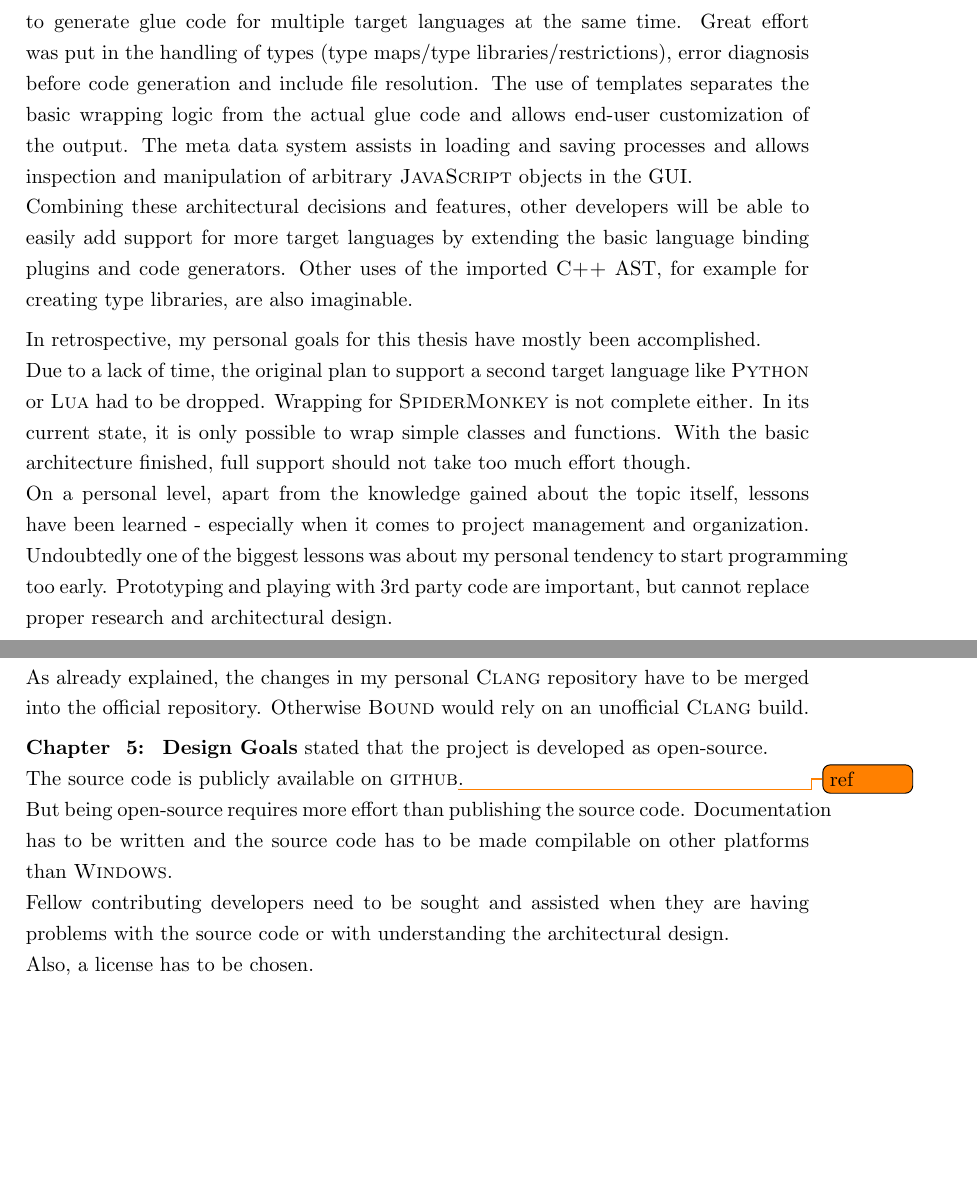
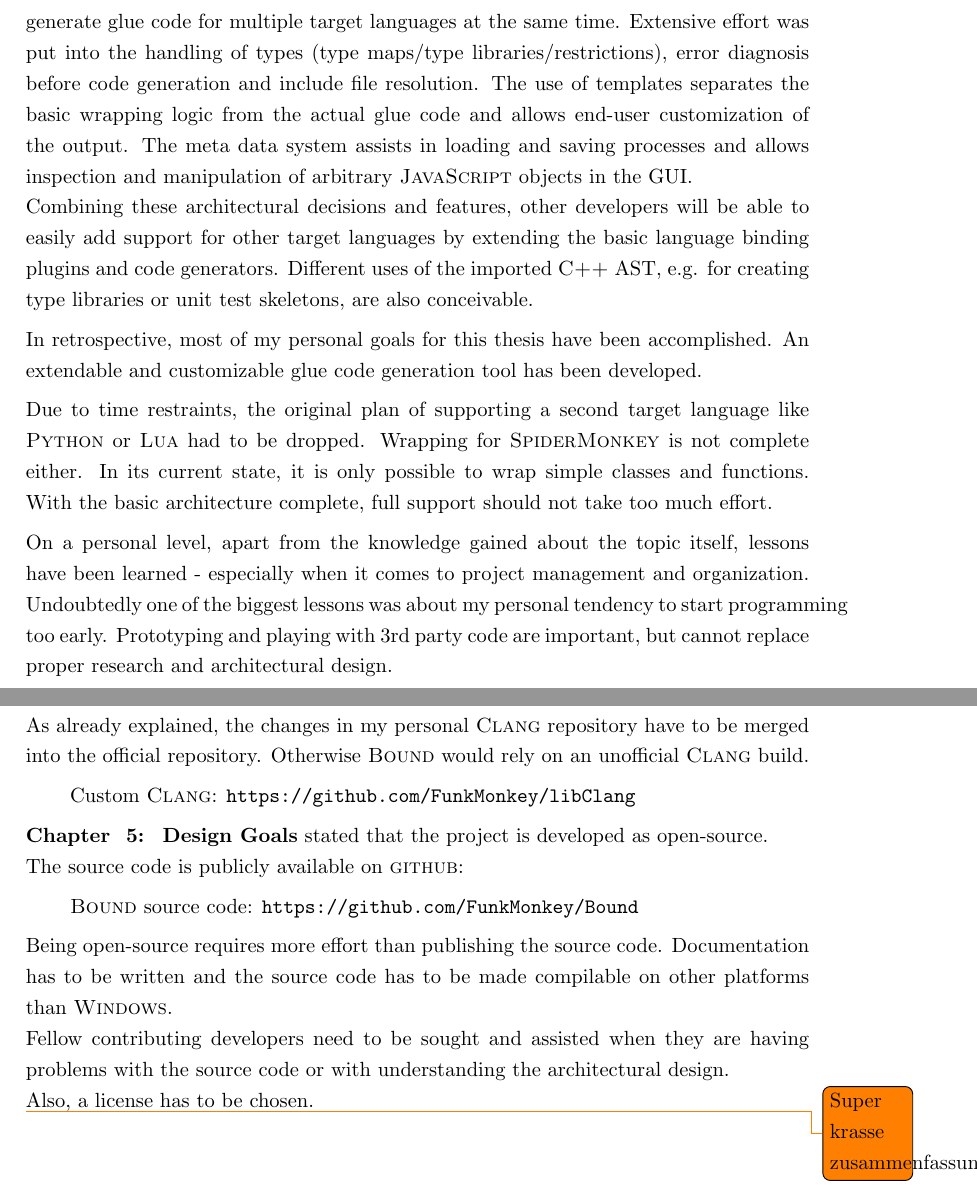
Before and after one commit to FunkMonkey/Bound, a LaTeX thesis (Thesis/Report.tex, which reads Thesis/Text/P_Conclusion.tex): two parts of pages 110 and 111 of 118, joined at a grey line, cut so that both start at the same text, the shorter picture padded with empty space. Compiled offline with pdfLaTeX.

Commit message:
Thesis * updated conclusion

```diff
--- a/Thesis/Text/P_Conclusion.tex
+++ b/Thesis/Text/P_Conclusion.tex
@@ -14,8 +11,14 @@ The \myProperName{Bound} GUI application allows its user to inspect a \myProperN
-The architecture was designed with customizability and extendability in mind. With the help of language plugins and code generators for single \myProperName{C++} entities it is possible to generate glue code for multiple target languages at the same time. Great effort was put in the handling of types (type maps/type libraries/restrictions), error diagnosis before code generation and include file resolution. The use of templates separates the basic wrapping logic from the actual glue code and allows end-user customization of the output. The meta data system assists in loading and saving processes and allows inspection and manipulation of arbitrary \myProperName{JavaScript} objects in the GUI.\\
-Combining these architectural decisions and features, other developers will be able to easily add support for more target languages by extending the basic language binding plugins and code generators. Other uses of the imported \myProperName{C++} AST, for example for creating type libraries, are also imaginable.
+\myProperName{Clang}'s \myProperName{libclang} API was extended to expose more \myProperName{Clang} functionality, especially concerning \myProperName{C++} templates. This task required familiarization with the \myProperName{Clang} code base and its internal workings. The changes to \myProperName{libclang} can be found in a personal, though publicly available, \myProperName{git} repository and will hopefully make their way back into the official \myProperName{Clang} source code repository.
 
-In retrospective, my personal goals for this thesis have mostly been accomplished.\\
-Due to a lack of time, the original plan to support a second target language like \myProperName{Python} or \myProperName{Lua} had to be dropped. Wrapping for \myProperName{SpiderMonkey} is not complete either. In its current state, it is only possible to wrap simple classes and functions. With the basic architecture finished, full support should not take too much effort though.\\
+The \myProperName{Bound} GUI application allows its user to inspect a \myProperName{C++} AST and create a customized export tree for glue code generation. It currently allows the generation of glue code for binding \myProperName{C++} and \myProperName{Mozilla SpiderMonkey}.\\
+Because of its dynamic and extensible nature, \myProperName{Mozilla XULRunner} was chosen as the application framework.\\
+The architecture was designed with customizability and extendability in mind. With the help of language plugins and code generators for single \myProperName{C++} entities it is possible to generate glue code for multiple target languages at the same time. Extensive effort was put into the handling of types (type maps/type libraries/restrictions), error diagnosis before code generation and include file resolution. The use of templates separates the basic wrapping logic from the actual glue code and allows end-user customization of the output. The meta data system assists in loading and saving processes and allows inspection and manipulation of arbitrary \myProperName{JavaScript} objects in the GUI.\\
+Combining these architectural decisions and features, other developers will be able to easily add support for other target languages by extending the basic language binding plugins and code generators. Different uses of the imported \myProperName{C++} AST, e.g. for creating type libraries or unit test skeletons, are also conceivable.
+
+In retrospective, most of my personal goals for this thesis have been accomplished. An extendable and customizable glue code generation tool has been developed.
+
+Due to time restraints, the original plan of supporting a second target language like \myProperName{Python} or \myProperName{Lua} had to be dropped. Wrapping for \myProperName{SpiderMonkey} is not complete either. In its current state, it is only possible to wrap simple classes and functions. With the basic architecture complete, full support should not take too much effort.
+
 On a personal level, apart from the knowledge gained about the topic itself, lessons have been learned - especially when it comes to project management and organization. Undoubtedly one of the biggest lessons was about my personal tendency to start programming too early. Prototyping and playing with 3rd party code are important, but cannot replace proper research and architectural design.
 
 \chapter{Future Development}
@@ -28,7 +31,15 @@ The application will be tested on real-world libraries to confirm correct behavi
 
 As already explained, the changes in my personal \myProperName{Clang} repository have to be merged into the official repository. Otherwise \myProperName{Bound} would rely on an unofficial \myProperName{Clang} build.
 
+\hspace{20pt} Custom \myProperName{Clang}: \url{https://github.com/FunkMonkey/libClang}
+
 \myRefChapter{chap:DesignGoals} stated that the project is developed as open-source.\\
-The source code is publicly available on \myProperName{github}\todo{ref}.\\ But being open-source requires more effort than publishing the source code. Documentation has to be written and the source code has to be made compilable on other platforms than \myProperName{Windows}.\\
+The source code is publicly available on \myProperName{github}:
+
+\hspace{20pt} \myProperName{Bound} source code: \url{https://github.com/FunkMonkey/Bound}
+
+Being open-source requires more effort than publishing the source code. Documentation has to be written and the source code has to be made compilable on other platforms than \myProperName{Windows}.\\
 Fellow contributing developers need to be sought and assisted when they are having problems with the source code or with understanding the architectural design.\\
 Also, a license has to be chosen.
+
+\todo{Super krasse zusammenfassung}
```
Also changed, not shown: Thesis/Text/C_GUIApplication.tex (+1 -1 lines), Thesis/Text/P_Conclusion.tex (9 more changed lines).
